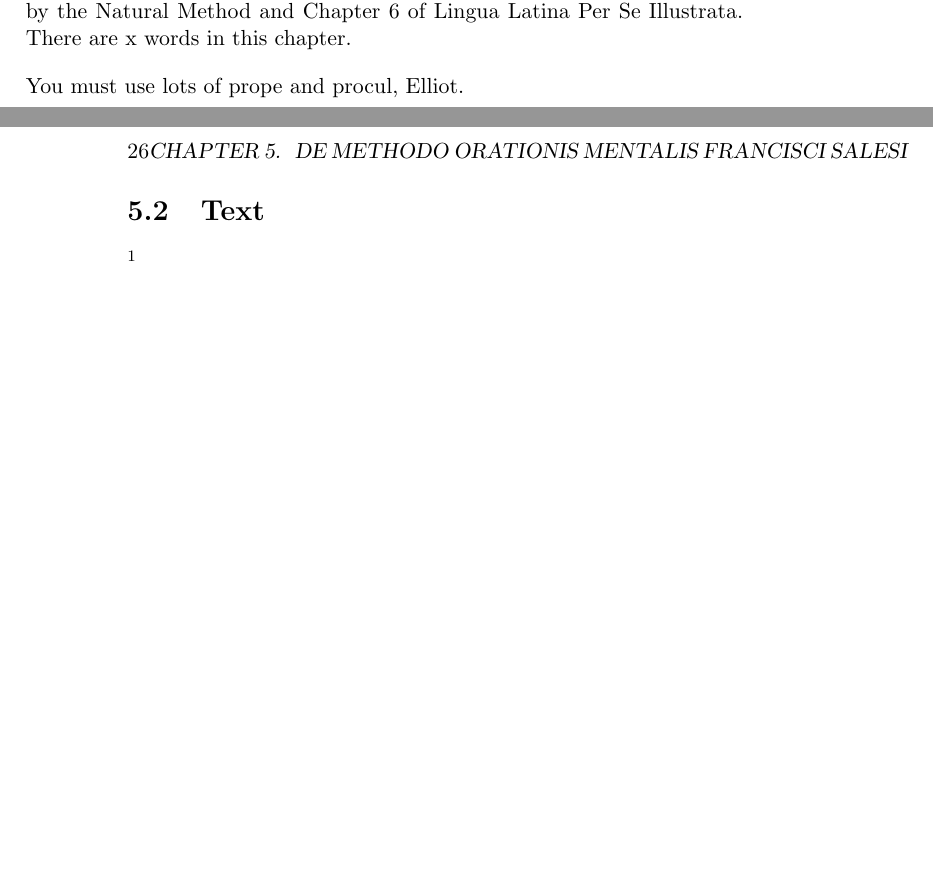
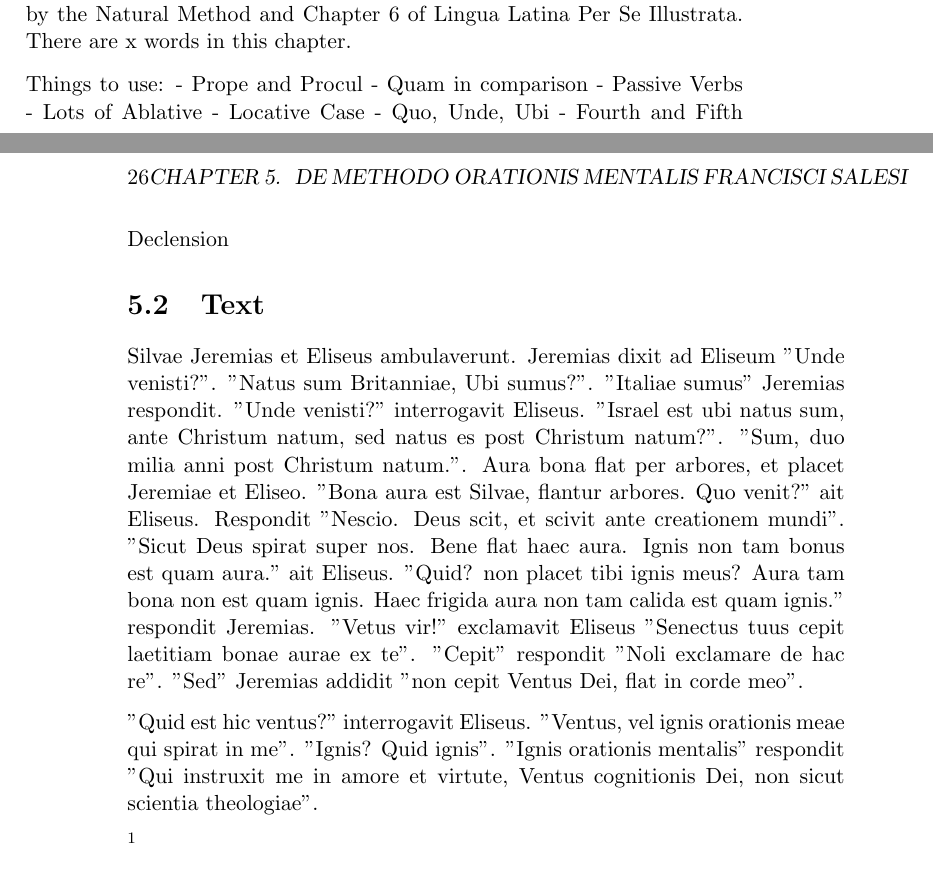
Before and after one commit to TercioOfParma/Orbis-Sensualium-Scriptus, a LaTeX book (main.tex, which reads 5. Air/Latin Text.tex): two parts of pages 25 and 26 of 26, joined at a grey line, cut so that both start at the same text. Compiled offline with pdfLaTeX.

Commit message:
Begin to Write Chapter 5?

```diff
--- a/5. Air/Latin Text.tex
+++ b/5. Air/Latin Text.tex
@@ -6,10 +6,18 @@
 \section{Intended Audience}
 This is intended for students who have completed Lectio 7 and 8 of Latin by the Natural Method and Chapter 6 of Lingua Latina Per Se Illustrata. There are x words in this chapter.
 
-You must use lots of prope and procul, Elliot.
+Things to use:
+	- Prope and Procul
+	- Quam in comparison
+	- Passive Verbs
+	- Lots of Ablative
+	- Locative Case
+	- Quo, Unde, Ubi
+	- Fourth and Fifth Declension
 
 \section{Text}
+Silvae Jeremias et Eliseus ambulaverunt. Jeremias dixit ad Eliseum "Unde venisti?". "Natus sum Britanniae, Ubi sumus?". "Italiae sumus" Jeremias respondit. "Unde venisti?" interrogavit Eliseus. "Israel est ubi natus sum, ante Christum natum, sed natus es post Christum natum?". "Sum, duo milia anni post Christum natum.". Aura bona flat per arbores, et placet Jeremiae et Eliseo. "Bona aura est Silvae, flantur arbores.  Quo venit?" ait Eliseus. Respondit "Nescio. Deus scit, et scivit ante creationem mundi". "Sicut Deus spirat super nos.  Bene flat haec aura. Ignis non tam bonus est quam aura." ait Eliseus. "Quid? non placet tibi ignis meus? Aura tam bona non est quam ignis. Haec frigida aura non tam calida est quam ignis." respondit Jeremias. "Vetus vir!" exclamavit Eliseus "Senectus tuus cepit laetitiam bonae aurae ex te". "Cepit" respondit "Noli exclamare de hac re". "Sed" Jeremias addidit "non cepit Ventus Dei, flat in corde meo".
 
-
+"Quid est hic ventus?" interrogavit Eliseus. "Ventus, vel ignis orationis meae qui spirat in me". "Ignis? Quid ignis". "Ignis orationis mentalis" respondit "Qui instruxit me in amore et virtute, Ventus cognitionis Dei, non sicut scientia theologiae".
 
 \footnote{\textbf{ūrēbat} = It was burning}
```
Also changed, not shown: 1 other file.
